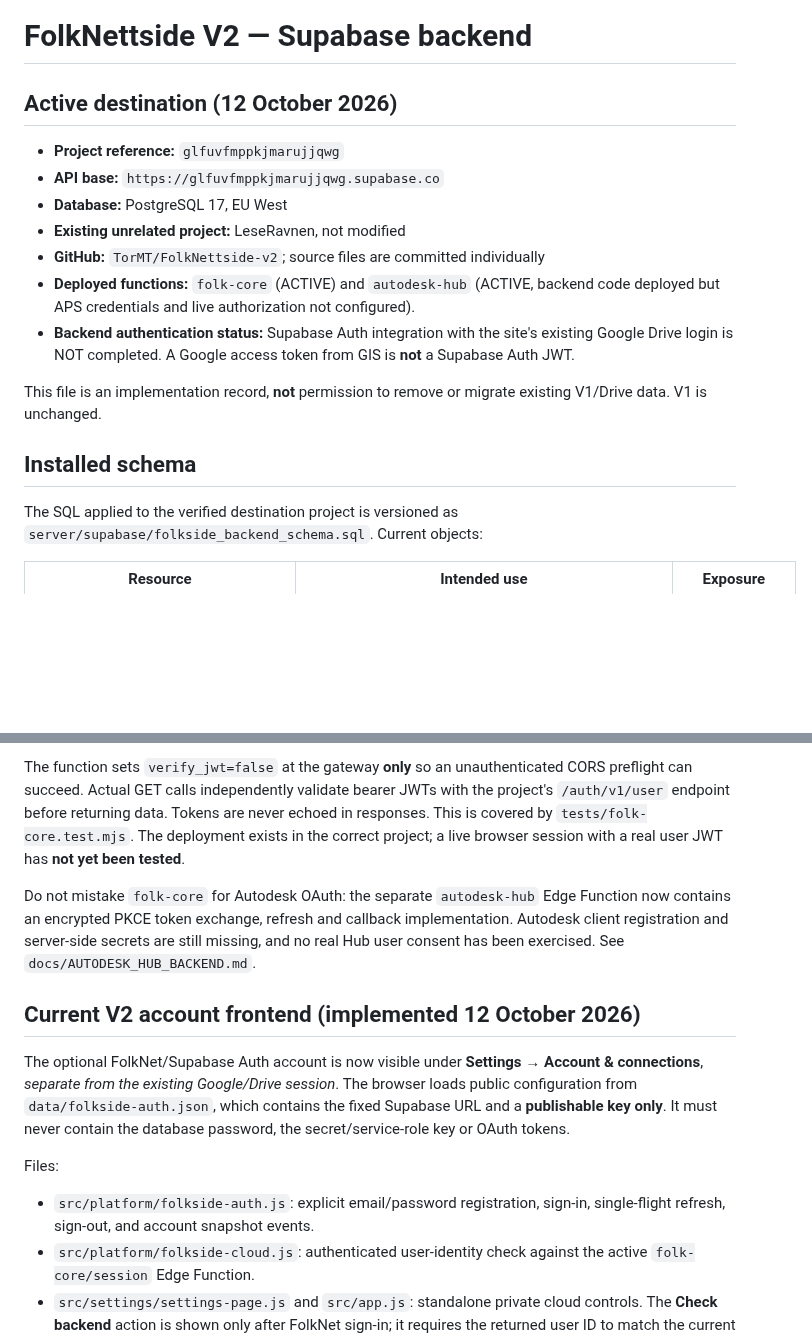
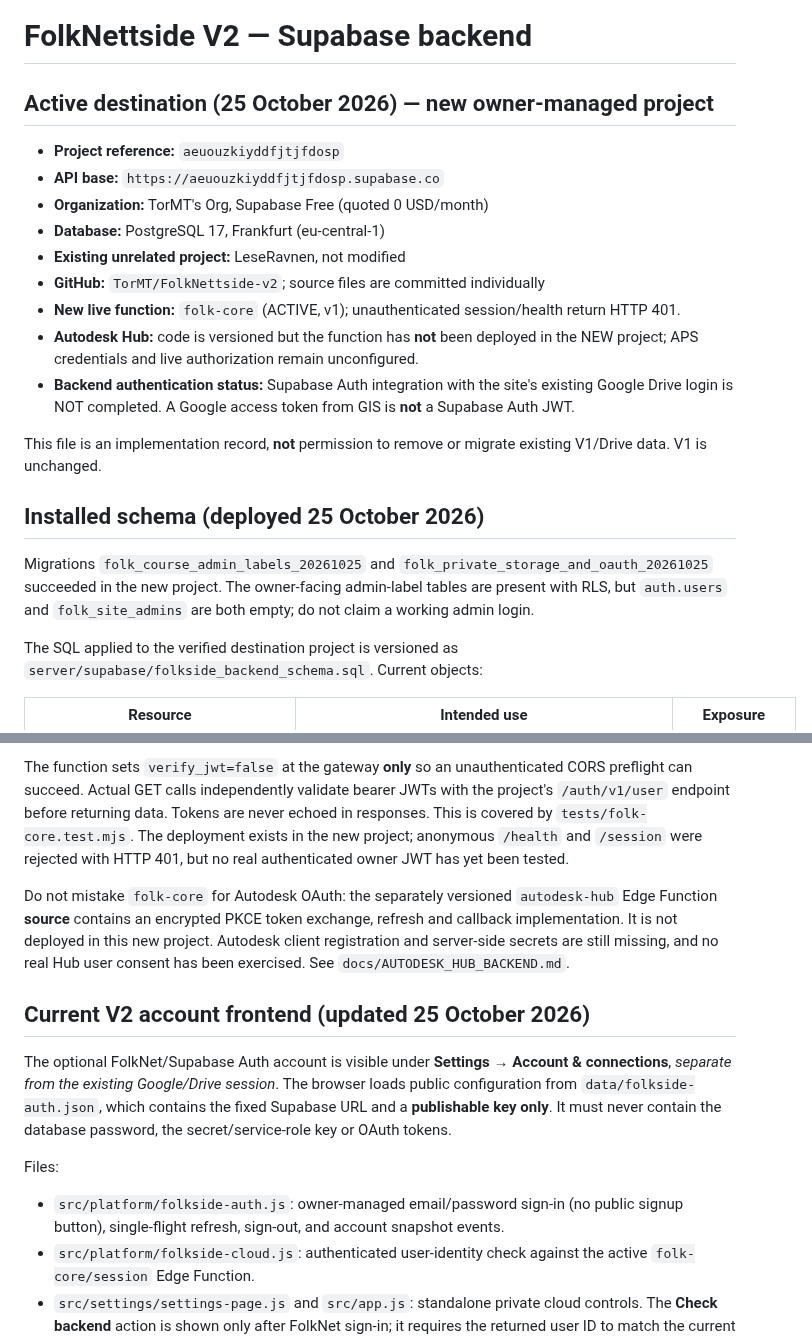
Before and after one commit to TorMT/FolkNettside-v2, a Markdown page: docs/FOLKSIDE_BACKEND.md, 2 parts joined by grey strips. Rendered like a GitHub page; blank space fills up the shorter version.

Commit message:
docs(backend): clarify verified new Supabase project state in FOLKSIDE_BACKEND.md

```diff
--- a/docs/FOLKSIDE_BACKEND.md
+++ b/docs/FOLKSIDE_BACKEND.md
@@ -1,19 +1,26 @@
 # FolkNettside V2 — Supabase backend
 
-## Active destination (12 October 2026)
+## Active destination (25 October 2026) — new owner-managed project
 
-- **Project reference:** `glfuvfmppkjmarujjqwg`
-- **API base:** `https://glfuvfmppkjmarujjqwg.supabase.co`
-- **Database:** PostgreSQL 17, EU West
+- **Project reference:** `aeuouzkiyddfjtjfdosp`
+- **API base:** `https://aeuouzkiyddfjtjfdosp.supabase.co`
+- **Organization:** TorMT's Org, Supabase Free (quoted 0 USD/month)
+- **Database:** PostgreSQL 17, Frankfurt (eu-central-1)
 - **Existing unrelated project:** LeseRavnen, not modified
 - **GitHub:** `TorMT/FolkNettside-v2`; source files are committed individually
-- **Deployed functions:** `folk-core` (ACTIVE) and `autodesk-hub` (ACTIVE, backend code deployed but APS credentials and live authorization not configured).
+- **New live function:** `folk-core` (ACTIVE, v1); unauthenticated session/health return HTTP 401.
+- **Autodesk Hub:** code is versioned but the function has **not** been deployed in the NEW project; APS credentials and live authorization remain unconfigured.
 - **Backend authentication status:** Supabase Auth integration with the site's existing Google Drive login is NOT completed. A Google access token from GIS is **not** a Supabase Auth JWT.
 
 This file is an implementation record, **not** permission to remove or migrate
 existing V1/Drive data. V1 is unchanged.
 
-## Installed schema
+## Installed schema (deployed 25 October 2026)
+
+Migrations `folk_course_admin_labels_20261025` and
+`folk_private_storage_and_oauth_20261025` succeeded in the new project.
+The owner-facing admin-label tables are present with RLS, but `auth.users`
+and `folk_site_admins` are both empty; do not claim a working admin login.
 
 The SQL applied to the verified destination project is versioned as
 `server/supabase/folkside_backend_schema.sql`. Current objects:
@@ -66,18 +73,19 @@ The function sets `verify_jwt=false` at the gateway **only** so an
 unauthenticated CORS preflight can succeed. Actual GET calls independently
 validate bearer JWTs with the project's `/auth/v1/user` endpoint before
 returning data. Tokens are never echoed in responses. This is covered by
-`tests/folk-core.test.mjs`. The deployment exists in the correct project;
-a live browser session with a real user JWT has **not yet been tested**.
+`tests/folk-core.test.mjs`. The deployment exists in the new project; anonymous `/health` and `/session`
+were rejected with HTTP 401, but no real authenticated owner JWT has yet
+been tested.
 
-Do not mistake `folk-core` for Autodesk OAuth: the separate
-`autodesk-hub` Edge Function now contains an encrypted PKCE token exchange,
-refresh and callback implementation. Autodesk client registration and
+Do not mistake `folk-core` for Autodesk OAuth: the separately versioned
+`autodesk-hub` Edge Function **source** contains an encrypted PKCE token exchange,
+refresh and callback implementation. It is not deployed in this new project. Autodesk client registration and
 server-side secrets are still missing, and no real Hub user consent has
 been exercised. See `docs/AUTODESK_HUB_BACKEND.md`.
 
-## Current V2 account frontend (implemented 12 October 2026)
+## Current V2 account frontend (updated 25 October 2026)
 
-The optional FolkNet/Supabase Auth account is now visible under
+The optional FolkNet/Supabase Auth account is visible under
 **Settings → Account & connections**, *separate from the existing
 Google/Drive session*. The browser loads public configuration from
 `data/folkside-auth.json`, which contains the fixed Supabase URL and
@@ -85,8 +93,8 @@ a **publishable key only**. It must never contain the database password,
 the secret/service-role key or OAuth tokens.
 
 Files:
-- `src/platform/folkside-auth.js`: explicit email/password registration,
-  sign-in, single-flight refresh, sign-out, and account snapshot events.
+- `src/platform/folkside-auth.js`: owner-managed email/password sign-in (no public signup button), single-flight
+  refresh, sign-out, and account snapshot events.
 - `src/platform/folkside-cloud.js`: authenticated user-identity check
   against the active `folk-core/session` Edge Function.
 - `src/settings/settings-page.js` and `src/app.js`: standalone private
```
